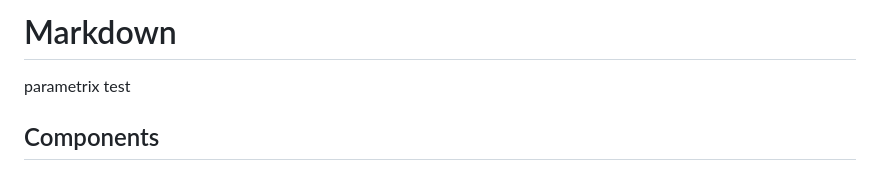
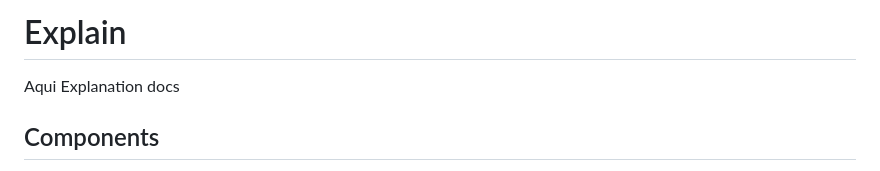
Before and after one commit to EmreDay1/Aqui, a Markdown page: Docs/inner_workings/README.md, the part around the change. GitHub-like rendering.

```diff
--- a/Docs/inner_workings/inner_structure.md
+++ b/Docs/inner_workings/README.md
@@ -1,6 +1,6 @@
-# Markdown
-
-parametrix test
+# Explain
+
+Aqui Explanation docs
 
 ## Components
 
```
